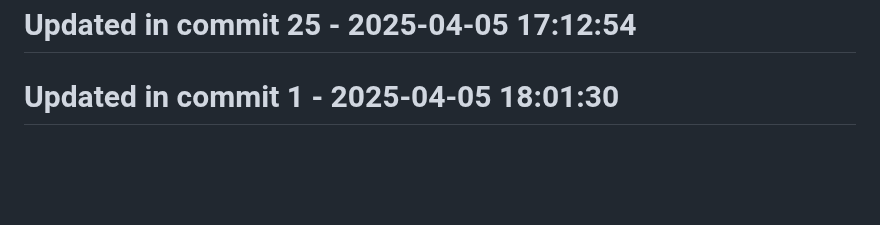
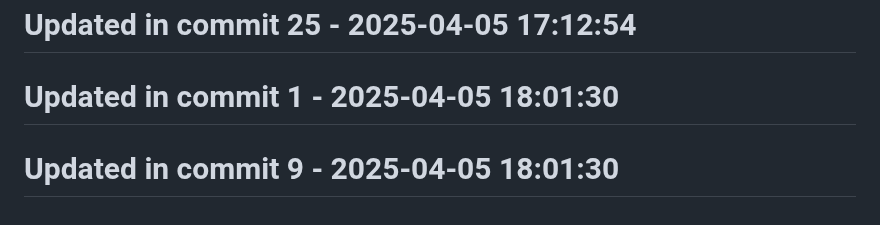
Before and after one commit to llamasearchai/llama-cli, a Markdown page: README.md, the part around the change. GitHub-like rendering; blank space fills up the shorter version.

```diff
--- a/README.md
+++ b/README.md
@@ -278,3 +278,5 @@ MIT
 # Updated in commit 25 - 2025-04-05 17:12:54
 
 # Updated in commit 1 - 2025-04-05 18:01:30
+
+# Updated in commit 9 - 2025-04-05 18:01:30
```
